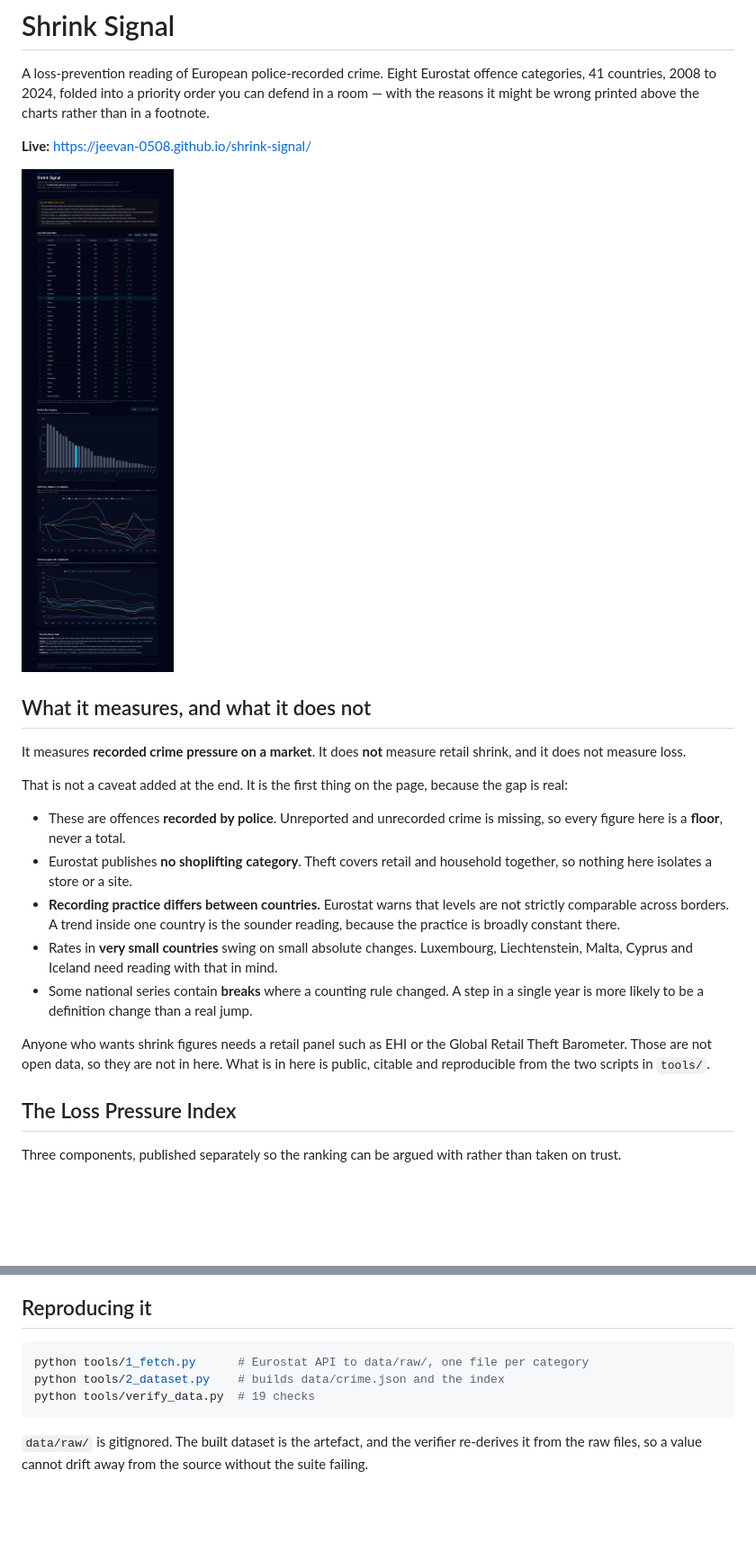
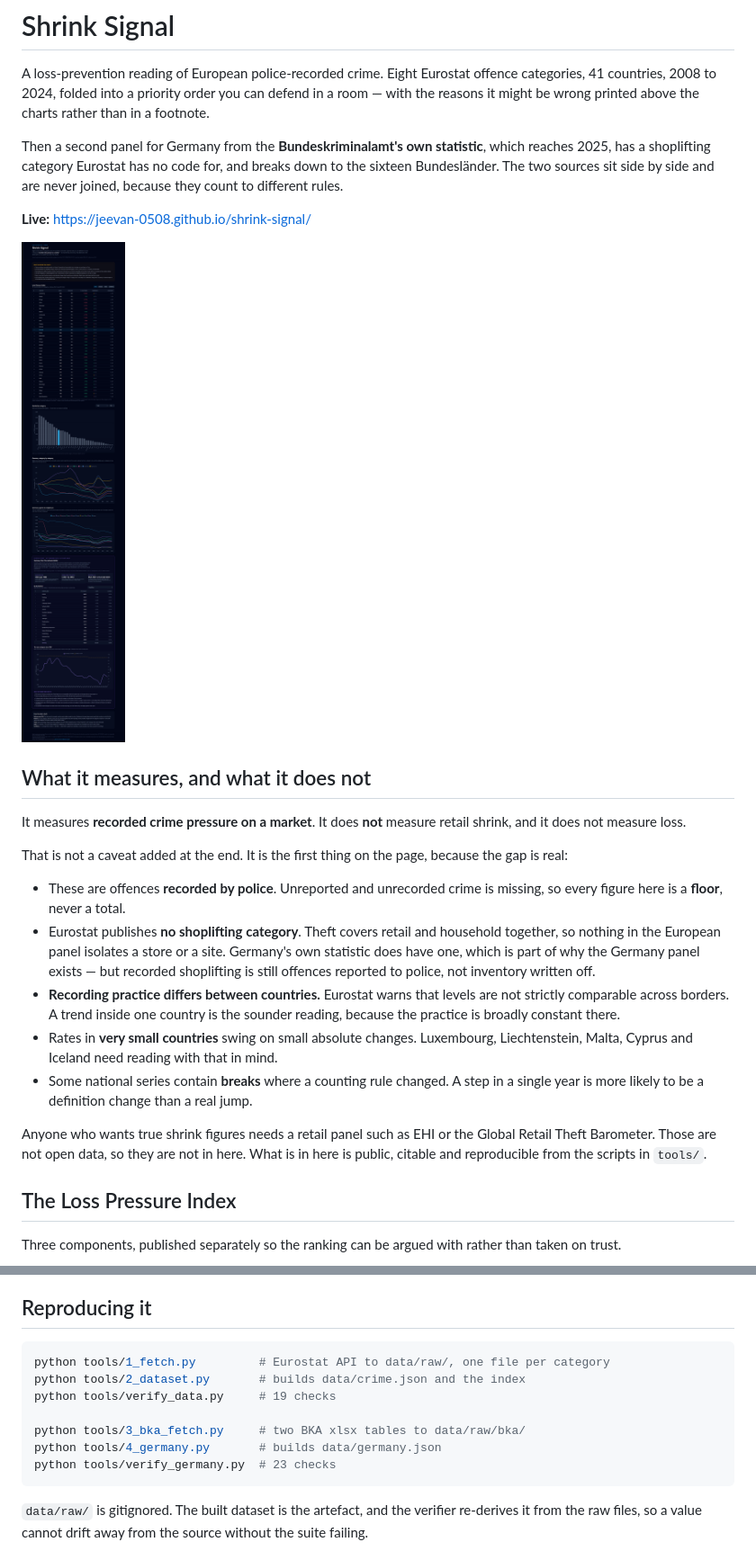
Before and after one commit to Jeevan-0508/shrink-signal, a Markdown page: README.md, 2 parts joined by grey strips. Shown: that part at 90% size. GitHub-like rendering; pictures changed too: docs/screenshot.png; blank space fills up the shorter version.

````diff
--- a/README.md
+++ b/README.md
@@ -4,6 +4,11 @@ A loss-prevention reading of European police-recorded crime. Eight Eurostat
 offence categories, 41 countries, 2008 to 2024, folded into a priority order you
 can defend in a room — with the reasons it might be wrong printed above the
 charts rather than in a footnote.
+
+Then a second panel for Germany from the **Bundeskriminalamt's own statistic**,
+which reaches 2025, has a shoplifting category Eurostat has no code for, and
+breaks down to the sixteen Bundesländer. The two sources sit side by side and are
+never joined, because they count to different rules.
 
 **Live:** https://jeevan-0508.github.io/shrink-signal/
 
@@ -20,7 +25,10 @@ because the gap is real:
 - These are offences **recorded by police**. Unreported and unrecorded crime is
   missing, so every figure here is a **floor**, never a total.
 - Eurostat publishes **no shoplifting category**. Theft covers retail and
-  household together, so nothing here isolates a store or a site.
+  household together, so nothing in the European panel isolates a store or a
+  site. Germany's own statistic does have one, which is part of why the Germany
+  panel exists — but recorded shoplifting is still offences reported to police,
+  not inventory written off.
 - **Recording practice differs between countries.** Eurostat warns that levels
   are not strictly comparable across borders. A trend inside one country is the
   sounder reading, because the practice is broadly constant there.
@@ -29,9 +37,9 @@ because the gap is real:
 - Some national series contain **breaks** where a counting rule changed. A step in
   a single year is more likely to be a definition change than a real jump.
 
-Anyone who wants shrink figures needs a retail panel such as EHI or the Global
-Retail Theft Barometer. Those are not open data, so they are not in here. What is
-in here is public, citable and reproducible from the two scripts in `tools/`.
+Anyone who wants true shrink figures needs a retail panel such as EHI or the
+Global Retail Theft Barometer. Those are not open data, so they are not in here.
+What is in here is public, citable and reproducible from the scripts in `tools/`.
 
 ## The Loss Pressure Index
 
@@ -104,9 +162,13 @@ is derived from the data rather than hard-coded.
 ## Reproducing it
 
 ```bash
-python tools/1_fetch.py      # Eurostat API to data/raw/, one file per category
-python tools/2_dataset.py    # builds data/crime.json and the index
-python tools/verify_data.py  # 19 checks
+python tools/1_fetch.py         # Eurostat API to data/raw/, one file per category
+python tools/2_dataset.py       # builds data/crime.json and the index
+python tools/verify_data.py     # 19 checks
+
+python tools/3_bka_fetch.py     # two BKA xlsx tables to data/raw/bka/
+python tools/4_germany.py       # builds data/germany.json
+python tools/verify_germany.py  # 23 checks
 ```
 
 `data/raw/` is gitignored. The built dataset is the artefact, and the verifier
````
Also changed, not shown: other parts of README.md (+84 -15 lines), 9 other files.
